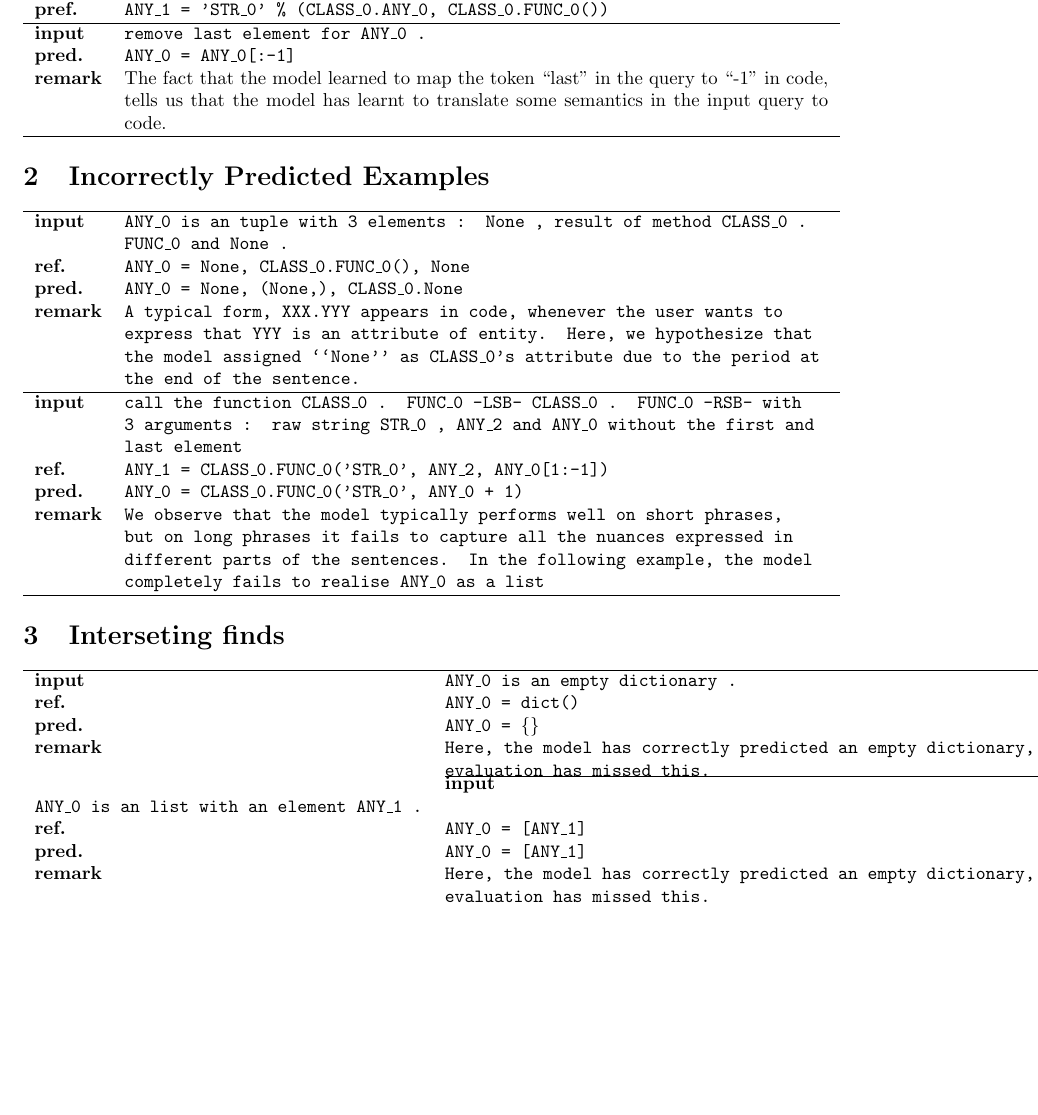
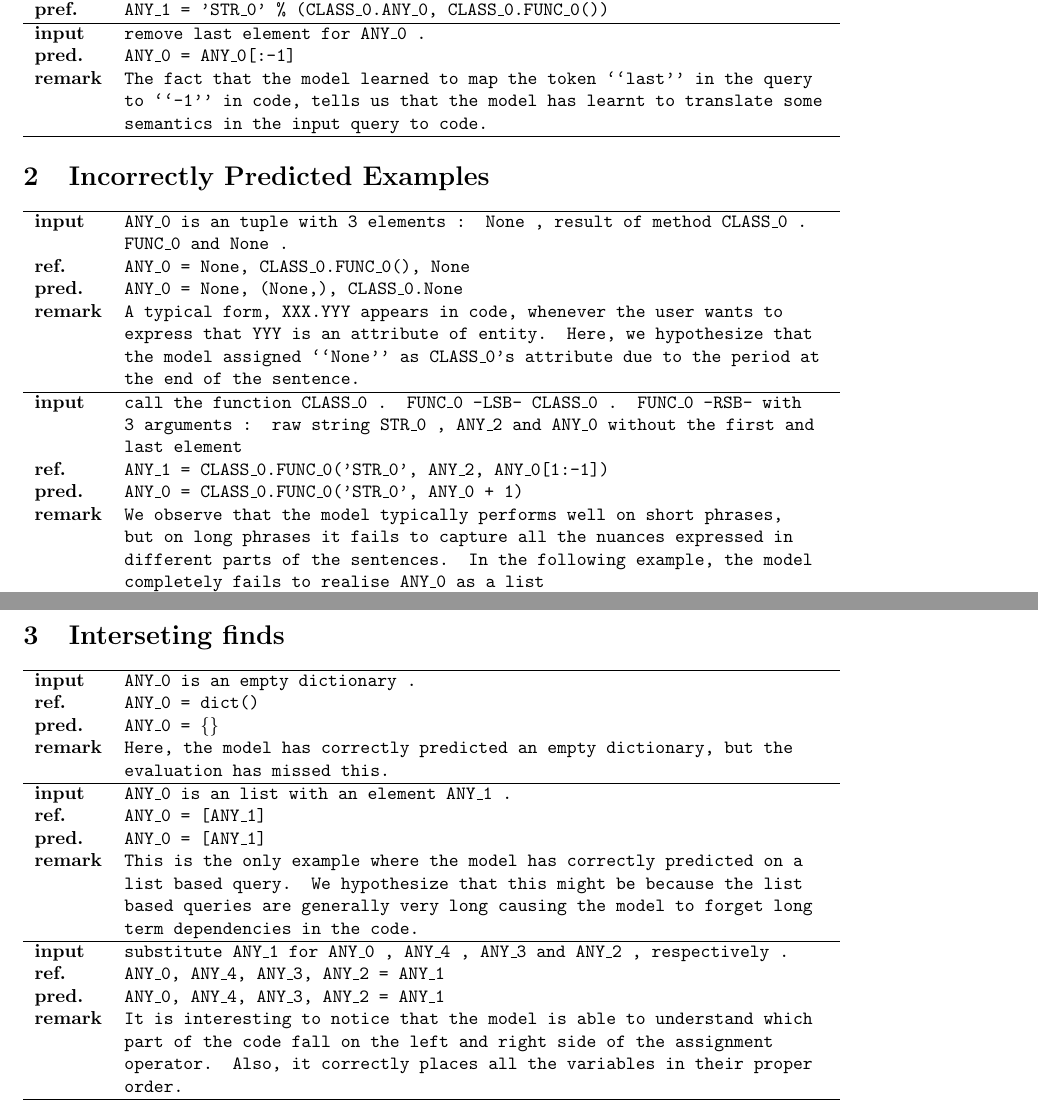
Before and after one commit to DarkestFloyd/PNet, a LaTeX problem sheet (report/examples.tex): part of the page before the commit and two parts of pages 1 and 2 of 2 after it, the two joined at a grey line, cut so that both start at the same text, the shorter picture padded with empty space. Compiled offline with pdfLaTeX.

Commit message:
Update examples.tex

```diff
--- a/report/examples.tex
+++ b/report/examples.tex
@@ -18,9 +18,9 @@
     \hline
     \textbf{input} & \texttt{remove last element for ANY\_0 .} \\
     \textbf{pred.} & \texttt{ANY\_0 = ANY\_0[:-1]} \\
-    \textbf{remark}& The fact that the model learned to map the token ``last'' in the query to
-                     ``-1'' in code, tells us that the model has learnt to translate some
-                     semantics in the input query to code. \\
+    \textbf{remark}& \texttt{The fact that the model learned to map the token ``last'' in the
+                     query to ``-1'' in code, tells us that the model has learnt to translate some
+                     semantics in the input query to code.} \\
     \hline
   \end{tabular}
 
@@ -57,14 +57,25 @@
     \textbf{ref.}  & \texttt{ANY\_0 = dict()} \\
     \textbf{pred.} & \texttt{ANY\_0 = \{\}} \\
     \textbf{remark}& \texttt{Here, the model has correctly predicted an empty dictionary, but
-                     the evaluation has missed this. }
+                     the evaluation has missed this. } \\
     \hline
     \textbf{input} & \texttt{ANY\_0 is an list with an element ANY\_1 .} \\
     \textbf{ref.}  & \texttt{ANY\_0 = [ANY\_1]} \\
     \textbf{pred.} & \texttt{ANY\_0 = [ANY\_1]} \\
-    \textbf{remark}& \texttt{Here, the model has correctly predicted an empty dictionary, but
-                     the evaluation has missed this. }
-
+    \textbf{remark}& \texttt{This is the only example where the model has correctly predicted
+                     on a list based query. We hypothesize that this might be because the
+                     list based queries are generally very long causing the model to forget
+                     long term dependencies in the code.} \\
+    \hline
+    \textbf{input} & \texttt{substitute ANY\_1 for ANY\_0 , ANY\_4 , ANY\_3 and ANY\_2 ,
+                     respectively .} \\
+    \textbf{ref.}  & \texttt{ANY\_0, ANY\_4, ANY\_3, ANY\_2 = ANY\_1} \\
+    \textbf{pred.} & \texttt{ANY\_0, ANY\_4, ANY\_3, ANY\_2 = ANY\_1} \\
+    \textbf{remark}& \texttt{It is interesting to notice that the model is able to understand
+                     which part of the code fall on the left and right side of the assignment
+                     operator. Also, it correctly places all the variables in their
+                     proper order. } \\
+    \hline
   \end{tabular}
 
 
```
Also changed, not shown: report/examples.pdf.
